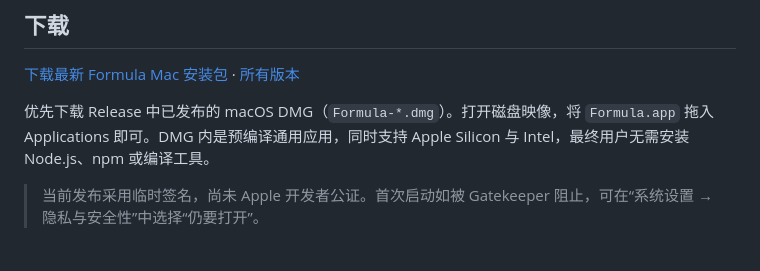
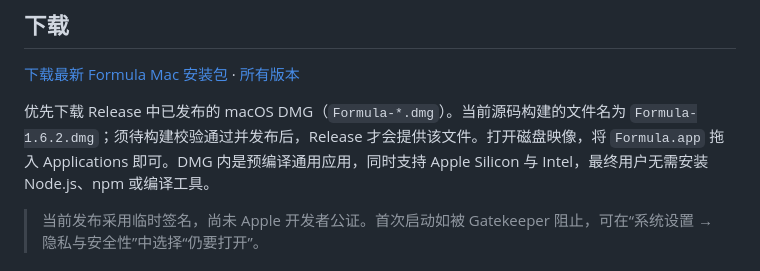
Before and after one commit to hustquick/Formula, a Markdown page: README.md, the part around the change. GitHub-like rendering.

Commit message:
Keep current DMG build name in validated download documentation

```diff
--- a/README.md
+++ b/README.md
@@ -6,7 +6,7 @@ Formula 是面向论文、教材和科研写作的 macOS 公式编辑器。提
 
 [下载最新 Formula Mac 安装包](https://github.com/hustquick/Formula/releases/latest) · [所有版本](https://github.com/hustquick/Formula/releases)
 
-优先下载 Release 中已发布的 macOS DMG（`Formula-*.dmg`）。打开磁盘映像，将 `Formula.app` 拖入 Applications 即可。DMG 内是预编译通用应用，同时支持 Apple Silicon 与 Intel，最终用户无需安装 Node.js、npm 或编译工具。
+优先下载 Release 中已发布的 macOS DMG（`Formula-*.dmg`）。当前源码构建的文件名为 `Formula-1.6.2.dmg`；须待构建校验通过并发布后，Release 才会提供该文件。打开磁盘映像，将 `Formula.app` 拖入 Applications 即可。DMG 内是预编译通用应用，同时支持 Apple Silicon 与 Intel，最终用户无需安装 Node.js、npm 或编译工具。
 
 > 当前发布采用临时签名，尚未 Apple 开发者公证。首次启动如被 Gatekeeper 阻止，可在“系统设置 → 隐私与安全性”中选择“仍要打开”。
 
```
Also changed, not shown: 1 other file.
